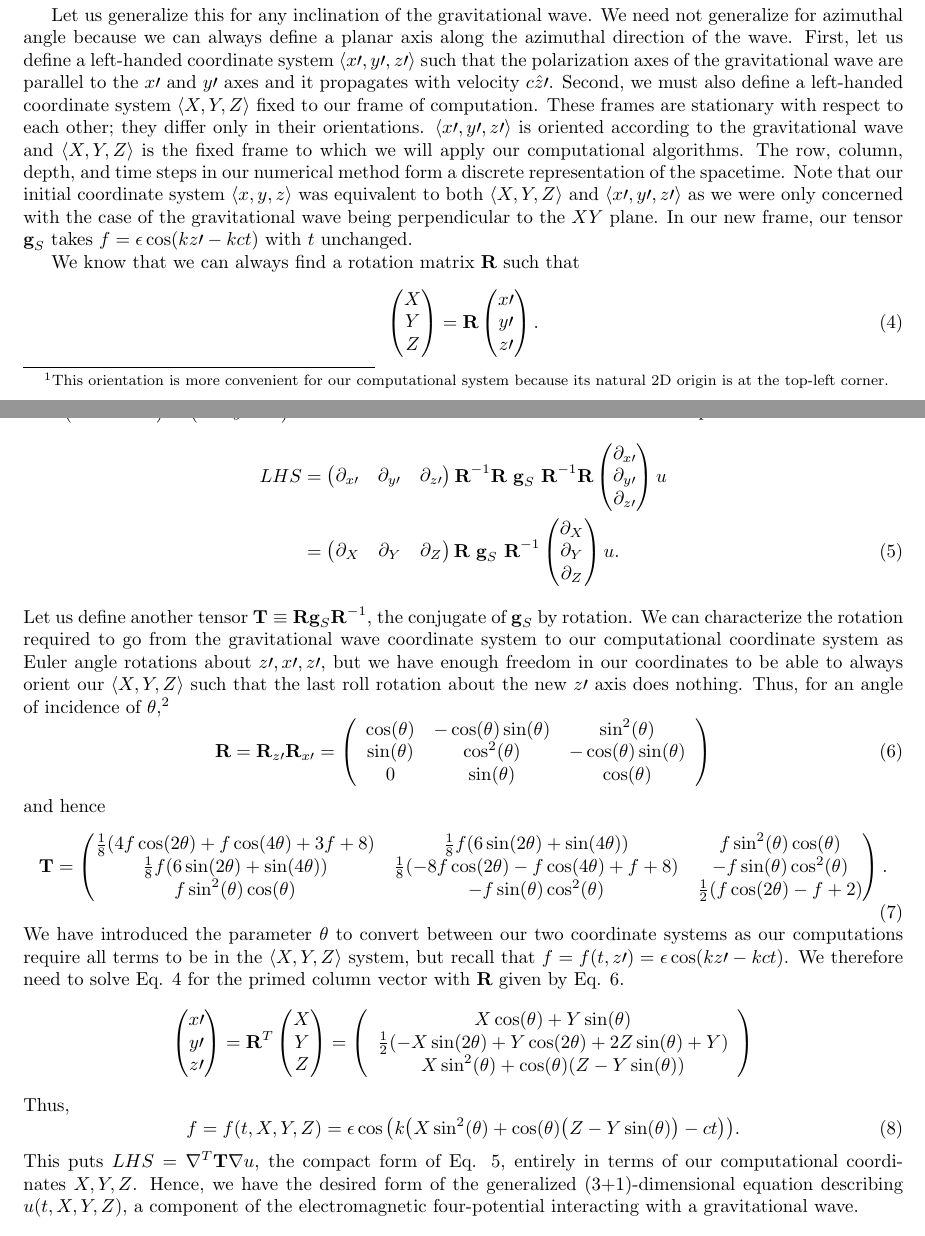
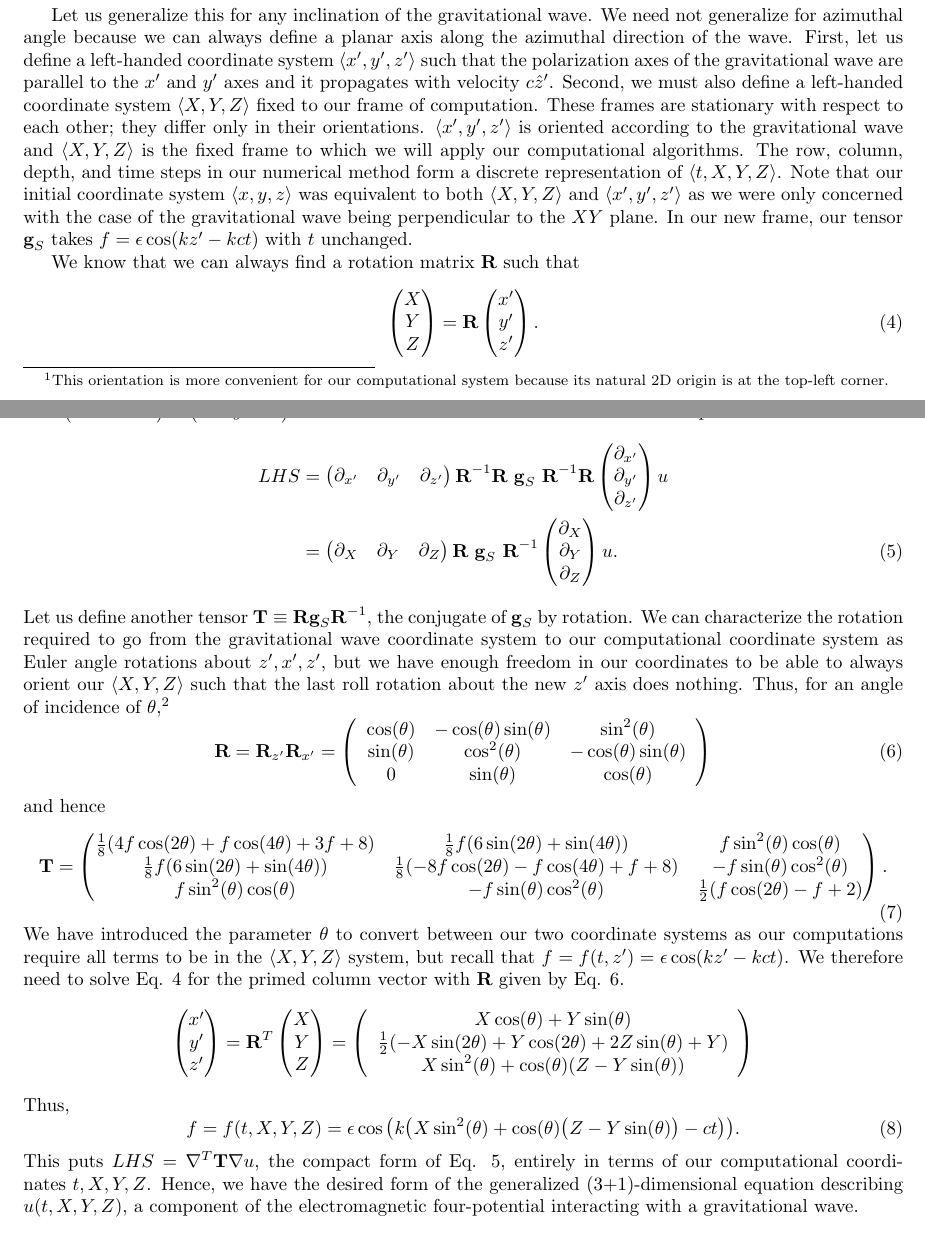
Before and after one commit to Varad-/GravitationalWaveResearch, a LaTeX document (Documentation/PhotonGravityWave.tex): two parts of pages 1 and 2 of 4, joined at a grey line, cut so that both start at the same text. Compiled offline with pdfLaTeX.

Commit message:
Update PhotonGravityWave.tex

```diff
--- a/Documentation/PhotonGravityWave.tex
+++ b/Documentation/PhotonGravityWave.tex
@@ -46,7 +46,7 @@ Note that when the amplitude $\epsilon$ is 0, Eq. \ref{waveeqn with grav} reduce
 \nabla^2u=\frac{1}{c^2}\frac{\partial^2u}{\partial t^2}.
 \end{equation}
 
-Let us generalize this for any inclination of the gravitational wave. We need not generalize for azimuthal angle because we can always define a planar axis along the azimuthal direction of the wave. First, let us define a left-handed coordinate system $\langle x\prime,y\prime,z\prime\rangle$ such that the polarization axes of the gravitational wave are parallel to the $x\prime$ and $y\prime$ axes and it propagates with velocity $c \hat z\prime$. Second, we must also define a left-handed coordinate system $\langle X,Y,Z \rangle$ fixed to our frame of computation. These frames are stationary with respect to each other; they differ only in their orientations. $\langle x\prime,y\prime,z\prime\rangle$ is oriented according to the gravitational wave and $\langle X,Y,Z \rangle$ is the fixed frame to which we will apply our computational algorithms. The row, column, depth, and time steps in our numerical method form a discrete representation of the spacetime. Note that our initial coordinate system $\langle x,y,z\rangle$ was equivalent to both $\langle X,Y,Z\rangle$ and $\langle x\prime,y\prime,z\prime\rangle$ as we were only concerned with the case of the gravitational wave being perpendicular to the $XY$ plane. In our new frame, our tensor $\textbf{g}_S$ takes $f=\epsilon \cos(kz\prime-kct)$ with $t$ unchanged.
+Let us generalize this for any inclination of the gravitational wave. We need not generalize for azimuthal angle because we can always define a planar axis along the azimuthal direction of the wave. First, let us define a left-handed coordinate system $\langle x',y',z'\rangle$ such that the polarization axes of the gravitational wave are parallel to the $x'$ and $y'$ axes and it propagates with velocity $c \hat z'$. Second, we must also define a left-handed coordinate system $\langle X,Y,Z \rangle$ fixed to our frame of computation. These frames are stationary with respect to each other; they differ only in their orientations. $\langle x',y',z'\rangle$ is oriented according to the gravitational wave and $\langle X,Y,Z \rangle$ is the fixed frame to which we will apply our computational algorithms. The row, column, depth, and time steps in our numerical method form a discrete representation of $\langle t,X,Y,Z \rangle$. Note that our initial coordinate system $\langle x,y,z\rangle$ was equivalent to both $\langle X,Y,Z\rangle$ and $\langle x',y',z'\rangle$ as we were only concerned with the case of the gravitational wave being perpendicular to the $XY$ plane. In our new frame, our tensor $\textbf{g}_S$ takes $f=\epsilon \cos(kz'-kct)$ with $t$ unchanged.
 
 We know that we can always find a rotation matrix $\textbf{R}$ such that
 \begin{equation} \label{R}
@@ -55,25 +55,25 @@ X \\
 Y \\
 Z
 \end{pmatrix}=\textbf{R}\begin{pmatrix}
-x\prime \\
-y\prime \\
-z\prime
+x' \\
+y' \\
+z'
 \end{pmatrix}.
-\end{equation} Since the rotation matrix must be orthogonal, $\textbf{R}^{-1}=\textbf{R}^T$. Therefore, transposing both sides of Eq. \ref{R} shows that $\begin{pmatrix} X & Y & Z\end{pmatrix} = \begin{pmatrix}x\prime & y\prime & z\prime\end{pmatrix}\textbf{R}^{-1}.$ We can now rewrite the left hand side of Eq. \ref{waveeqn with grav} as
+\end{equation} Since the rotation matrix must be orthogonal, $\textbf{R}^{-1}=\textbf{R}^T$. Therefore, transposing both sides of Eq. \ref{R} shows that $\begin{pmatrix} X & Y & Z\end{pmatrix} = \begin{pmatrix}x' & y' & z'\end{pmatrix}\textbf{R}^{-1}.$ We can now rewrite the left hand side of Eq. \ref{waveeqn with grav} as
 \begin{align}
-LHS &= \begin{pmatrix}\partial_{x\prime} & \partial_{y\prime} & \partial_{z\prime}\end{pmatrix}
+LHS &= \begin{pmatrix}\partial_{x'} & \partial_{y'} & \partial_{z'}\end{pmatrix}
 \textbf{R}^{-1}\textbf{R} \  \textbf{g}_S \ \textbf{R}^{-1}\textbf{R}
-\begin{pmatrix} \partial_{x\prime} \\ \partial_{y\prime} \\ \partial_{z\prime} \end{pmatrix}
+\begin{pmatrix} \partial_{x'} \\ \partial_{y'} \\ \partial_{z'} \end{pmatrix}
 u \nonumber \\
 &= \begin{pmatrix}\partial_X & \partial_Y & \partial_Z\end{pmatrix}
 \textbf{R} \  \textbf{g}_S \ \textbf{R}^{-1}
 \begin{pmatrix} \partial_X \\ \partial_Y \\ \partial_Z \end{pmatrix}
 u. \label{LHS}
 \end{align}
-Let us define another tensor $\textbf{T}\equiv\textbf{Rg}_S\textbf{R}^{-1}$, the conjugate of $\textbf{g}_S$ by rotation. We can characterize the rotation required to go from the gravitational wave coordinate system to our computational coordinate system as Euler angle rotations about $z\prime,x\prime,z\prime$, but we have enough freedom in our coordinates to be able to always orient our $\langle X,Y,Z\rangle$ such that the last roll rotation about the new $z\prime$ axis does nothing. Thus, for an angle of incidence of $\theta$,\footnote{Note that $\theta$ is defined clockwise when viewed from above the YZ plane because our coordinate system is left-handed.}
+Let us define another tensor $\textbf{T}\equiv\textbf{Rg}_S\textbf{R}^{-1}$, the conjugate of $\textbf{g}_S$ by rotation. We can characterize the rotation required to go from the gravitational wave coordinate system to our computational coordinate system as Euler angle rotations about $z',x',z'$, but we have enough freedom in our coordinates to be able to always orient our $\langle X,Y,Z\rangle$ such that the last roll rotation about the new $z'$ axis does nothing. Thus, for an angle of incidence of $\theta$,\footnote{Note that $\theta$ is defined clockwise when viewed from above the YZ plane because our coordinate system is left-handed.}
 \begin{equation} \label{R explicit}
 \textbf{R}=
-\textbf{R}_{z\prime}\textbf{R}_{x\prime}
+\textbf{R}_{z'}\textbf{R}_{x'}
 =
 \left(
 \begin{array}{ccc}
@@ -94,12 +94,12 @@ and hence
  f \sin ^2(\theta ) \cos (\theta ) & -f \sin (\theta ) \cos ^2(\theta ) & \frac{1}{2} (f \cos (2 \theta )-f+2) \\
 \end{pmatrix}.
 \end{equation}
-We have introduced the parameter $\theta$ to convert between our two coordinate systems as our computations require all terms to be in the $\langle X,Y,Z\rangle$ system, but recall that $f=f(t,z\prime)=\epsilon \cos(kz\prime-kct)$. We therefore need to solve Eq. \ref{R} for the primed column vector with $\textbf{R}$ given by Eq. \ref{R explicit}.
+We have introduced the parameter $\theta$ to convert between our two coordinate systems as our computations require all terms to be in the $\langle X,Y,Z\rangle$ system, but recall that $f=f(t,z')=\epsilon \cos(kz'-kct)$. We therefore need to solve Eq. \ref{R} for the primed column vector with $\textbf{R}$ given by Eq. \ref{R explicit}.
 \begin{equation*}
 \begin{pmatrix}
-x\prime \\
-y\prime \\
-z\prime
+x' \\
+y' \\
+z'
 \end{pmatrix}
 = \textbf{R}^{T}\begin{pmatrix}
 X \\
@@ -118,7 +118,7 @@ Z
 Thus, \begin{equation} \label{f}
 f=f(t,X,Y,Z)=\epsilon \cos\big(k\big(X \sin ^2(\theta )+\cos (\theta ) \big(Z-Y \sin (\theta )\big)-ct\big)\big).
 \end{equation}
-This puts $LHS = \nabla^T \textbf{T} \nabla u$, the compact form of Eq. \ref{LHS}, entirely in terms of our computational coordinates $X,Y,Z$. Hence, we have the desired form of the generalized (3+1)-dimensional equation describing $u(t,X,Y,Z)$, a component of the electromagnetic four-potential interacting with a gravitational wave.
+This puts $LHS = \nabla^T \textbf{T} \nabla u$, the compact form of Eq. \ref{LHS}, entirely in terms of our computational coordinates $t,X,Y,Z$. Hence, we have the desired form of the generalized (3+1)-dimensional equation describing $u(t,X,Y,Z)$, a component of the electromagnetic four-potential interacting with a gravitational wave.
 \begin{align}\label{main eqn}
 \boxed{
 \nabla^T \textbf{T} \nabla u = \frac{1}{c^2}\frac{\partial^2 u}{\partial t^2} \ \ \ \ \mbox{with } f=f(t,X,Y,Z)
```
